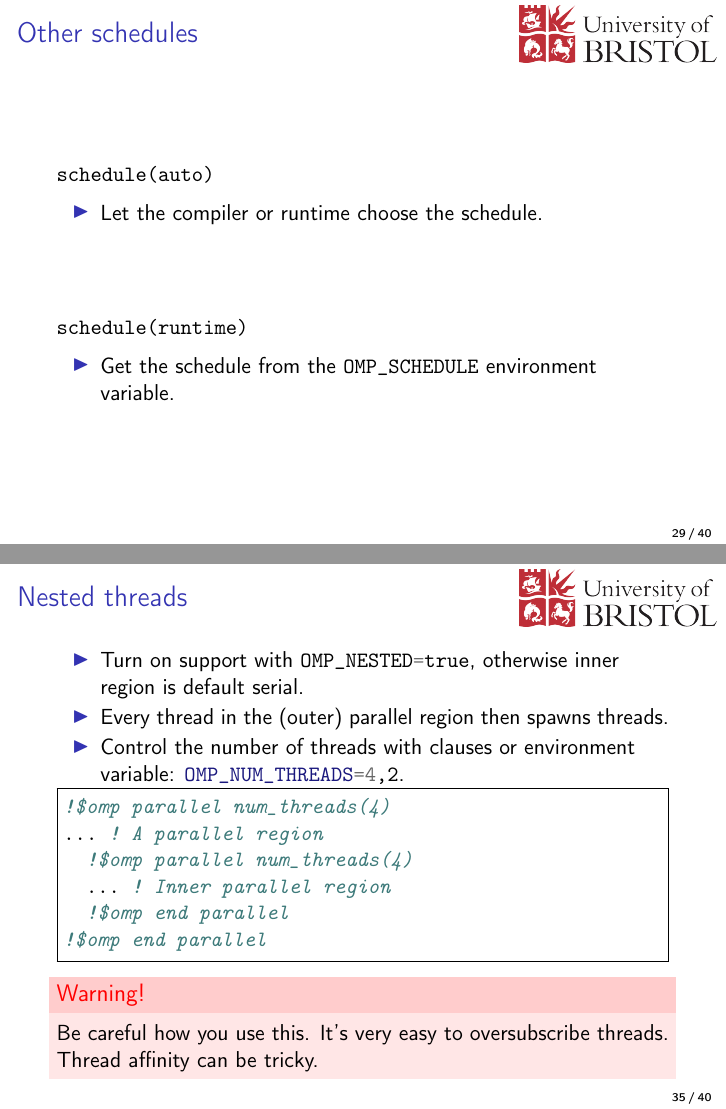
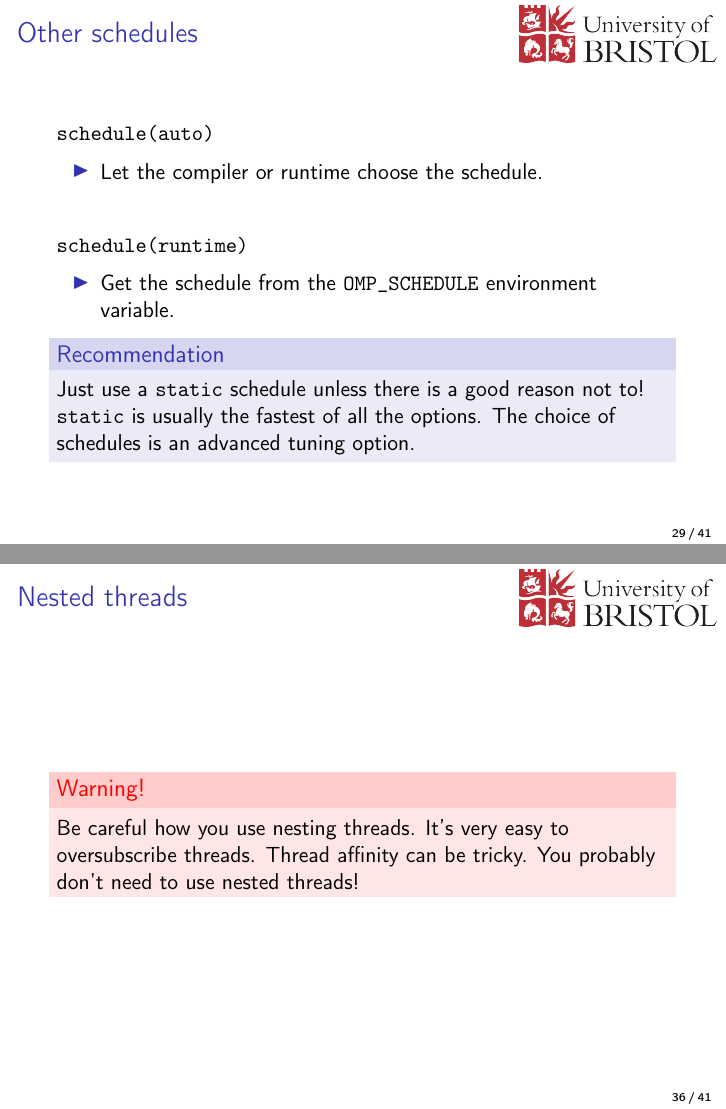
Before and after one commit to UoB-HPC/openmp-for-cs, LaTeX slides (slides/01-intro.tex): pages 31 and 37 of 42 before the commit and pages 31 and 38 of 43 after it, joined at a grey line. Compiled offline with pdfLaTeX.

Commit message:
Fix minor issues in first slide set after Simon's pass

```diff
--- a/slides/01-intro.tex
+++ b/slides/01-intro.tex
@@ -660,6 +660,12 @@ schedule(runtime)
   \item Get the schedule from the \mintinline{bash}|OMP_SCHEDULE| environment variable.
 \end{itemize}
 
+\begin{block}{Recommendation}
+Just use a \mintinline{fortran}|static| schedule unless there is a good reason not to!
+\mintinline{fortran}|static| is usually the fastest of all the options.
+The choice of schedules is an advanced tuning option.
+\end{block}
+
 \end{frame}
 
 %-------------------------------------------------------------------------------
@@ -784,7 +790,7 @@ B(tid) = big_work2(A, tid)
 \begin{frame}[fragile]
 \frametitle{Nested threads}
 \begin{itemize}
-  \item Turn on support with \mintinline{fortran}|OMP_NESTED=true|, otherwise inner region is default serial.
+  \item Turn on support with by setting the environment variable \mintinline{fortran}|OMP_NESTED=true|, otherwise inner region is default serial.
   \item Every thread in the (outer) parallel region then spawns threads.
   \item Control the number of threads with clauses or environment variable: \mintinline{bash}|OMP_NUM_THREADS=4,2|.
 \end{itemize}
@@ -798,8 +804,17 @@ B(tid) = big_work2(A, tid)
 !$omp end parallel
 \end{minted}
 
+\end{frame}
+
+
+%-------------------------------------------------------------------------------
+\begin{frame}
+\frametitle{Nested threads}
 \begin{alertblock}{Warning!}
-Be careful how you use this. It's very easy to oversubscribe threads. Thread affinity can be tricky.
+Be careful how you use nesting threads.
+It's very easy to oversubscribe threads.
+Thread affinity can be tricky.
+You probably don't need to use nested threads!
 \end{alertblock}
 \end{frame}
 
```
Also changed, not shown: slides/01-intro.tex (4 more changed lines).
